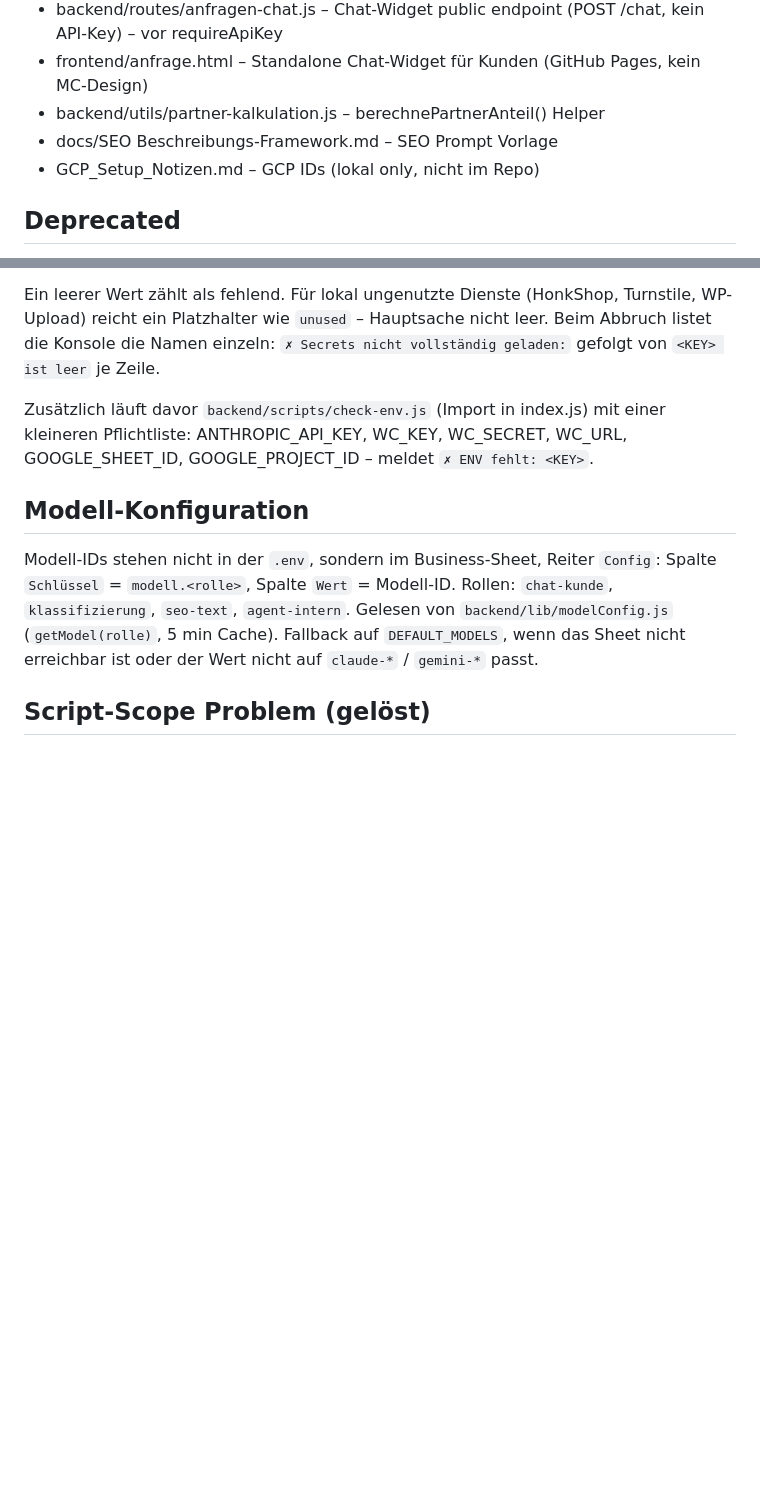
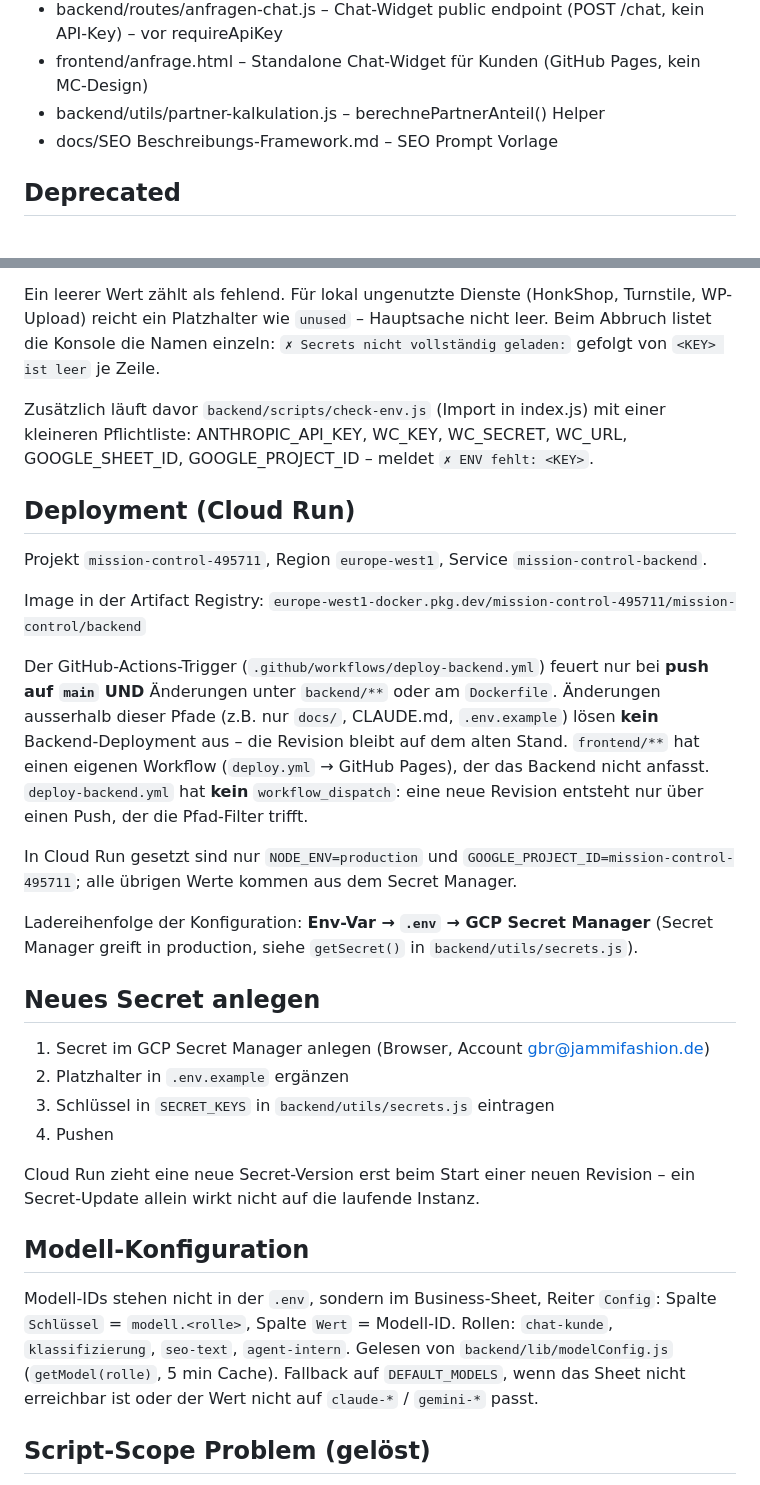
Before and after one commit to Jammifashion/mission-control, a Markdown page: CLAUDE.md, 2 parts joined by grey strips. Drawn GitHub-style; blank space fills up the shorter version.

```diff
--- a/CLAUDE.md
+++ b/CLAUDE.md
@@ -36,7 +36,6 @@ Neue Sektionen immer mit Anker versehen:
 - frontend/anfrage.html – Standalone Chat-Widget für Kunden (GitHub Pages, kein MC-Design)
 - backend/utils/partner-kalkulation.js – berechnePartnerAnteil() Helper
 - docs/SEO Beschreibungs-Framework.md – SEO Prompt Vorlage
-- GCP_Setup_Notizen.md – GCP IDs (lokal only, nicht im Repo)
 
 ## Deprecated
 - Sheet-Spalten `Versand-Modell` und `PayPal-Modell` im Partner-Reiter sind seit Sprint 4.2 deprecated.
@@ -81,6 +80,38 @@ Zusätzlich läuft davor `backend/scripts/check-env.js` (Import in index.js) mit
 einer kleineren Pflichtliste: ANTHROPIC_API_KEY, WC_KEY, WC_SECRET, WC_URL,
 GOOGLE_SHEET_ID, GOOGLE_PROJECT_ID – meldet `✗ ENV fehlt: <KEY>`.
 
+## Deployment (Cloud Run)
+Projekt `mission-control-495711`, Region `europe-west1`, Service
+`mission-control-backend`.
+
+Image in der Artifact Registry:
+`europe-west1-docker.pkg.dev/mission-control-495711/mission-control/backend`
+
+Der GitHub-Actions-Trigger (`.github/workflows/deploy-backend.yml`) feuert nur
+bei **push auf `main` UND** Änderungen unter `backend/**` oder am `Dockerfile`.
+Änderungen ausserhalb dieser Pfade (z.B. nur `docs/`, CLAUDE.md, `.env.example`)
+lösen **kein** Backend-Deployment aus – die Revision bleibt auf dem alten Stand.
+`frontend/**` hat einen eigenen Workflow (`deploy.yml` → GitHub Pages), der das
+Backend nicht anfasst. `deploy-backend.yml` hat **kein** `workflow_dispatch`:
+eine neue Revision entsteht nur über einen Push, der die Pfad-Filter trifft.
+
+In Cloud Run gesetzt sind nur `NODE_ENV=production` und
+`GOOGLE_PROJECT_ID=mission-control-495711`; alle übrigen Werte kommen aus dem
+Secret Manager.
+
+Ladereihenfolge der Konfiguration: **Env-Var → `.env` → GCP Secret Manager**
+(Secret Manager greift in production, siehe `getSecret()` in
+`backend/utils/secrets.js`).
+
+## Neues Secret anlegen
+1. Secret im GCP Secret Manager anlegen (Browser, Account gbr@jammifashion.de)
+2. Platzhalter in `.env.example` ergänzen
+3. Schlüssel in `SECRET_KEYS` in `backend/utils/secrets.js` eintragen
+4. Pushen
+
+Cloud Run zieht eine neue Secret-Version erst beim Start einer neuen Revision –
+ein Secret-Update allein wirkt nicht auf die laufende Instanz.
+
 ## Modell-Konfiguration
 Modell-IDs stehen nicht in der `.env`, sondern im Business-Sheet, Reiter
 `Config`: Spalte `Schlüssel` = `modell.<rolle>`, Spalte `Wert` = Modell-ID.
```
Also changed, not shown: docs/GCP_Setup_Notizen.md (deleted, +0 -55 lines).
